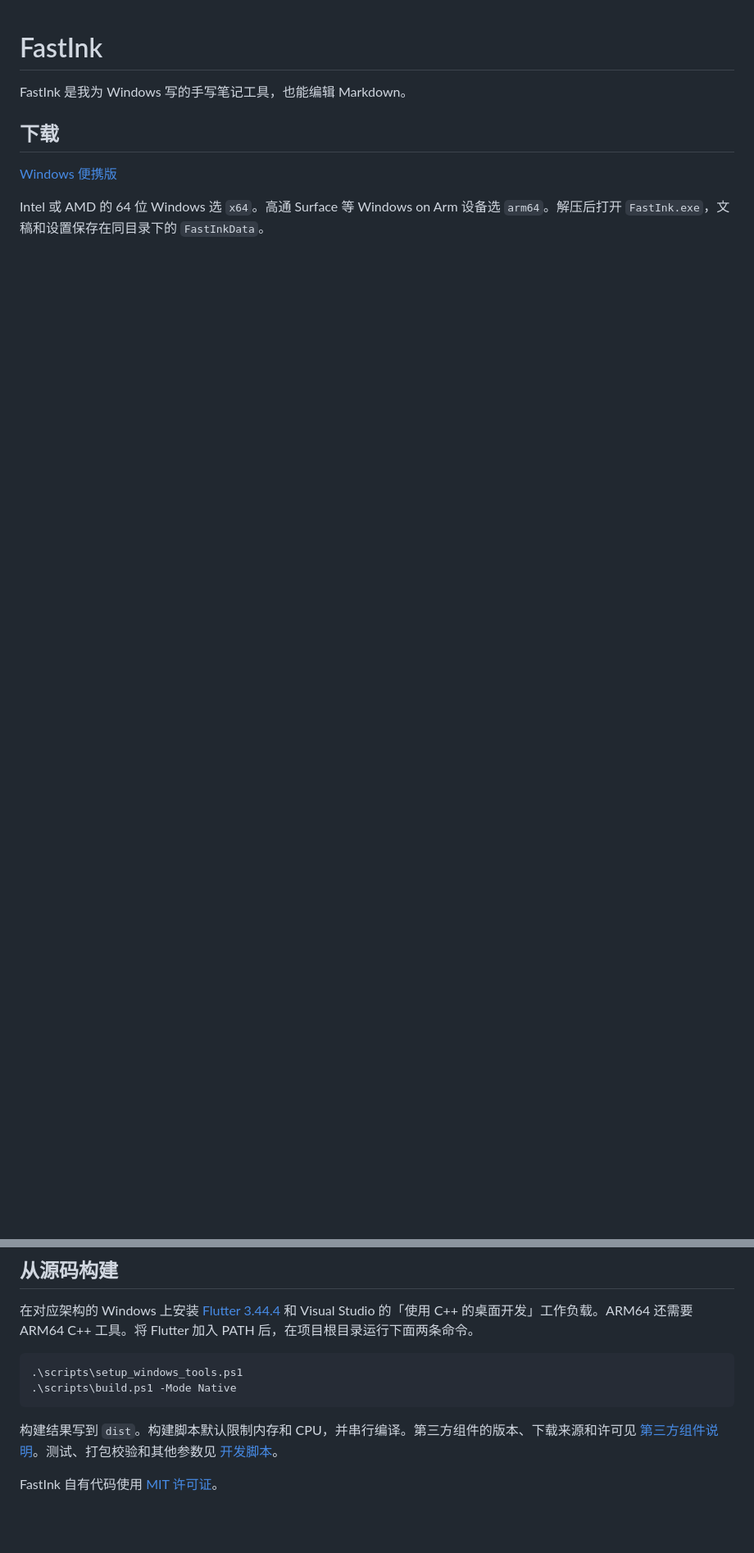
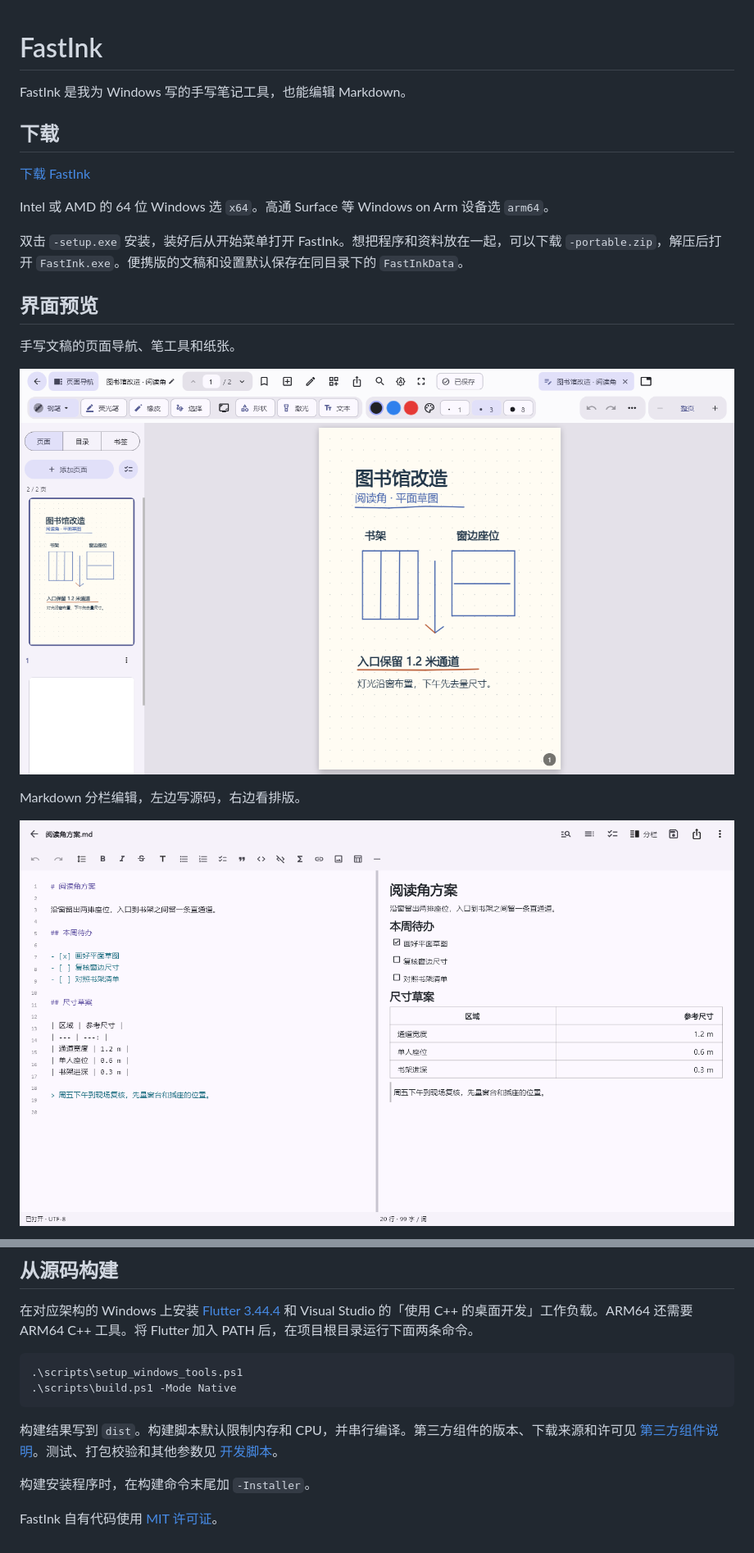
Before and after one commit to LittleCabbage-00/FastInk, a Markdown page: README.md, 2 parts joined by grey strips. Shown at 82% size. Drawn GitHub-style; pictures changed too: docs/images/handwriting.png (added), docs/images/markdown.png (added); blank space fills up the shorter version.

Commit message:
Show FastInk screenshots and installer instructions

```diff
--- a/README.md
+++ b/README.md
@@ -4,6 +4,19 @@ FastInk 是我为 Windows 写的手写笔记工具，也能编辑 Markdown。
 
 ## 下载
 
-[Windows 便携版](https://github.com/LittleCabbage-00/FastInk/releases/tag/v1.0.0)
+[下载 FastInk](https://github.com/LittleCabbage-00/FastInk/releases/latest)
 
-Intel 或 AMD 的 64 位 Windows 选 `x64`。高通 Surface 等 Windows on Arm 设备选 `arm64`。解压后打开 `FastInk.exe`，文稿和设置保存在同目录下的 `FastInkData`。
+Intel 或 AMD 的 64 位 Windows 选 `x64`。高通 Surface 等 Windows on Arm 设备选 `arm64`。
+
+双击 `-setup.exe` 安装，装好后从开始菜单打开 FastInk。想把程序和资料放在一起，可以下载 `-portable.zip`，解压后打开 `FastInk.exe`。便携版的文稿和设置默认保存在同目录下的 `FastInkData`。
+
+## 界面预览
+
+手写文稿的页面导航、笔工具和纸张。
+
+![手写文稿，左侧是页面缩略图，中央是点阵纸上的阅读角草图](docs/images/handwriting.png)
+
+Markdown 分栏编辑，左边写源码，右边看排版。
+
+![Markdown 编辑器中的待办清单和表格预览](docs/images/markdown.png)
+
@@ -47,4 +63,6 @@ Intel 或 AMD 的 64 位 Windows 选 `x64`。高通 Surface 等 Windows on Arm
 
 构建结果写到 `dist`。构建脚本默认限制内存和 CPU，并串行编译。第三方组件的版本、下载来源和许可见 [第三方组件说明](THIRD_PARTY_NOTICES.md)。测试、打包校验和其他参数见 [开发脚本](scripts/README.md)。
 
+构建安装程序时，在构建命令末尾加 `-Installer`。
+
 FastInk 自有代码使用 [MIT 许可证](LICENSE)。
```
Also changed, not shown: other parts of README.md (+3 -0 lines), docs/user-guide.md (+6 -0 lines), docs/images/library.png (added).
